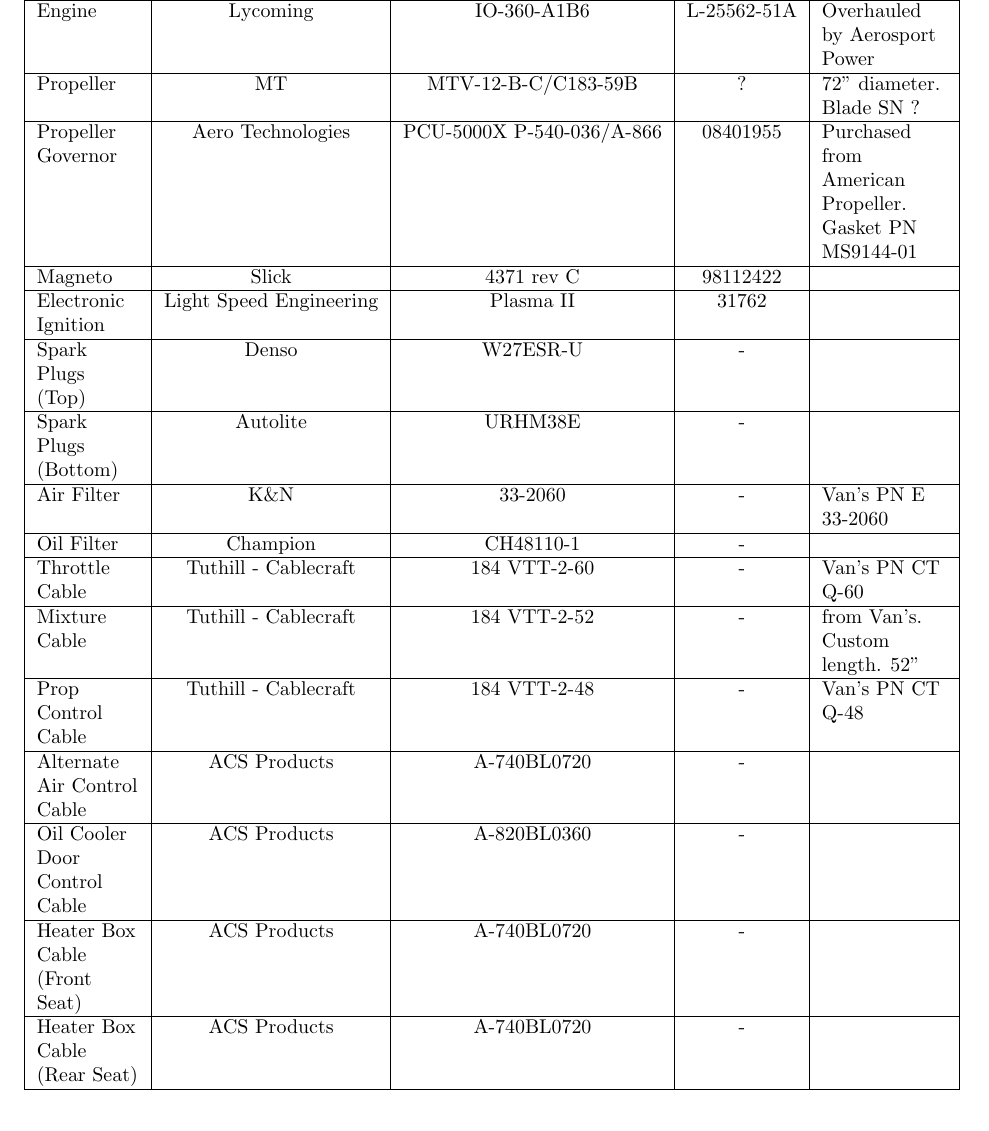
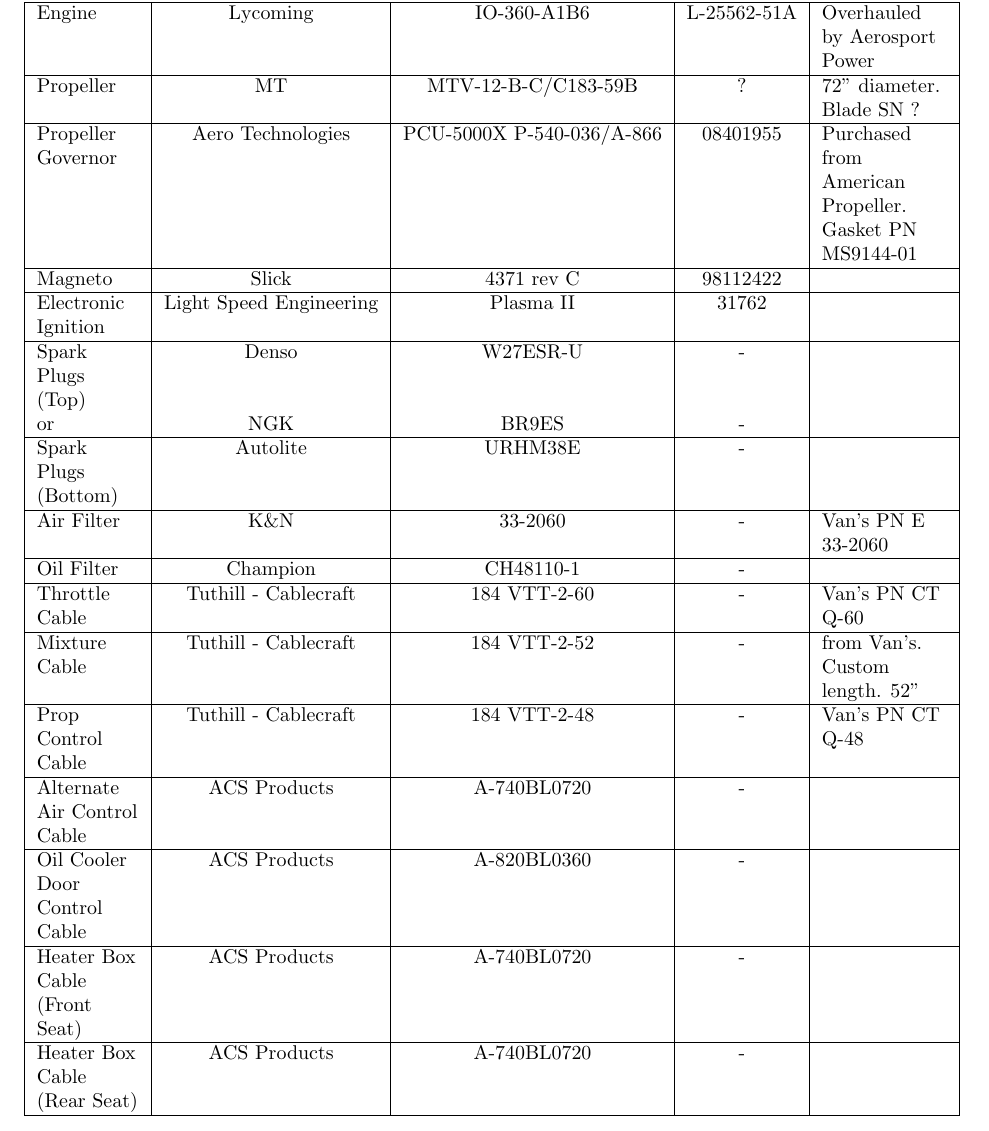
Before and after one commit to khorton/POH, a LaTeX document (latex/equip-list-stand-alone.tex, which reads latex/equip-list.tex): part of page 2 of 6, cut so that both start at the same text. Compiled offline with pdfLaTeX.

Commit message:
Add NGK plug number

```diff
--- a/latex/equip-list.tex
+++ b/latex/equip-list.tex
@@ -26,6 +26,7 @@
   Electronic Ignition&Light Speed Engineering&Plasma II&31762&\\
   \hline
   Spark Plugs (Top)&Denso&W27ESR-U&-&\\
+  or&NGK&BR9ES&-&\\
   \hline
   Spark Plugs (Bottom)&Autolite&URHM38E&-&\\
   \hline
```
